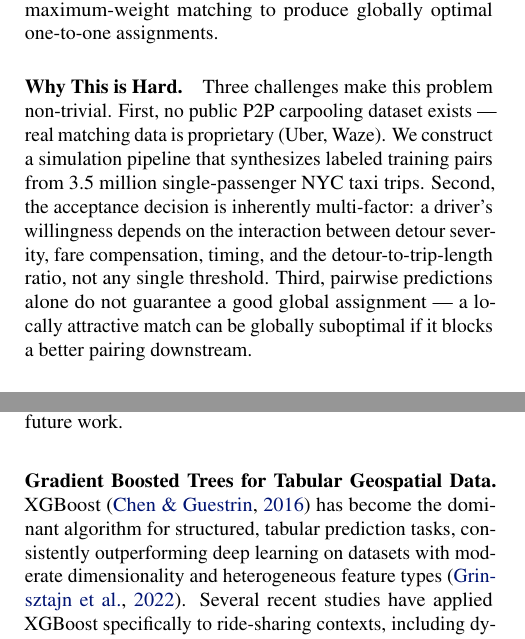
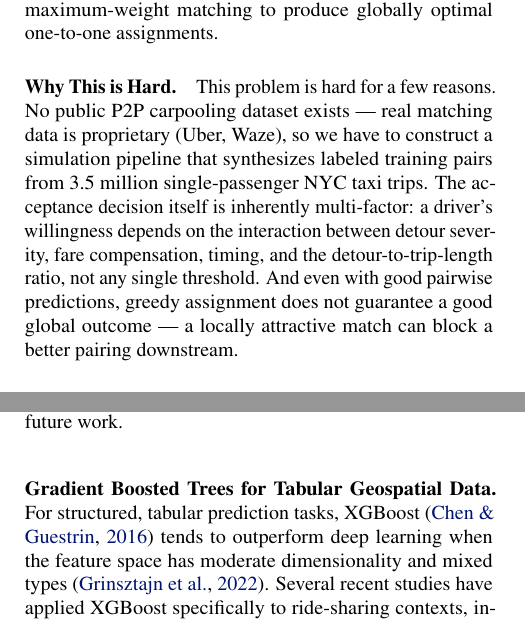
Before and after one commit to klsavaj/Qmutezz, a LaTeX paper (report/main.tex): two parts of the columns of pages 1 and 2 of 3, joined at a grey line, cut so that both start at the same text. Compiled offline with pdfLaTeX.

Commit message:
update doc

```diff
--- a/report/main.tex
+++ b/report/main.tex
@@ -97,7 +97,7 @@ For each candidate pair, we engineer a feature vector $\mathbf{x}_{ij} \in \math
 These dual predictions are fused into a composite match score $s_{ij} = \hat{y}^{\text{acc}}_{ij} - \lambda \cdot \hat{y}^{\text{det}}_{ij}$, where $\lambda$ controls the detour penalty. At inference time, the scores serve as edge weights in a bipartite graph $G = (\mathcal{D}, \mathcal{R}, E)$, and we solve for the maximum-weight matching to produce globally optimal one-to-one assignments.
 
 \paragraph{Why This is Hard.}
-Three challenges make this problem non-trivial. First, no public P2P carpooling dataset exists --- real matching data is proprietary (Uber, Waze). We construct a simulation pipeline that synthesizes labeled training pairs from 3.5 million single-passenger NYC taxi trips. Second, the acceptance decision is inherently multi-factor: a driver's willingness depends on the interaction between detour severity, fare compensation, timing, and the detour-to-trip-length ratio, not any single threshold. Third, pairwise predictions alone do not guarantee a good global assignment --- a locally attractive match can be globally suboptimal if it blocks a better pairing downstream.
+This problem is hard for a few reasons. No public P2P carpooling dataset exists --- real matching data is proprietary (Uber, Waze), so we have to construct a simulation pipeline that synthesizes labeled training pairs from 3.5 million single-passenger NYC taxi trips. The acceptance decision itself is inherently multi-factor: a driver's willingness depends on the interaction between detour severity, fare compensation, timing, and the detour-to-trip-length ratio, not any single threshold. And even with good pairwise predictions, greedy assignment does not guarantee a good global outcome --- a locally attractive match can block a better pairing downstream.
 
 \paragraph{Our Approach.}
 Our pipeline has three stages: (1) a data synthesis engine that generates geographically realistic driver--rider pairs from public taxi records using corridor-aware coordinate projection and multi-factor stochastic labeling, (2) a dual-objective XGBoost model~\citep{chen2016xgboost} that simultaneously predicts detour cost and acceptance probability, and (3) a bipartite matching layer~\citep{kuhn1955hungarian} that selects globally optimal assignments using the predicted scores as edge weights. This architecture follows the learning-augmented matching paradigm~\citep{bjorck2021learning}, which provably outperforms either pure heuristic matching or pure ML prediction alone.
@@ -124,7 +124,7 @@ Efficient candidate generation is critical at scale. Brute-force comparison of a
 \citet{hsieh2017car} proposed matching based on full GPS trajectories rather than origin--destination points, integrating Google Maps API for real road-network distances. This captures critical routing details that straight-line (geodesic) distance misses: a rider 3~km away across a river with no bridge requires a 20-minute detour, while one 3~km down the highway requires 30 seconds. Our current implementation uses geodesic distance via \texttt{geopy}~\citep{geopy}, which is a known limitation. However, for commuter corridors where routes are predominantly highway-based, the geodesic approximation is reasonable, and we discuss OSRM integration as future work.
 
 \paragraph{Gradient Boosted Trees for Tabular Geospatial Data.}
-XGBoost~\citep{chen2016xgboost} has become the dominant algorithm for structured, tabular prediction tasks, consistently outperforming deep learning on datasets with moderate dimensionality and heterogeneous feature types~\citep{grinsztajn2022tree}. Several recent studies have applied XGBoost specifically to ride-sharing contexts, including dynamic rider grouping in NYC based on route and time similarity~\citep{ma2023xgboost}. These works validate that gradient-boosted trees are well-suited to our feature space (distances, ratios, fares, timestamps) and motivate our choice of XGBoost over neural architectures.
+For structured, tabular prediction tasks, XGBoost~\citep{chen2016xgboost} tends to outperform deep learning when the feature space has moderate dimensionality and mixed types~\citep{grinsztajn2022tree}. Several recent studies have applied XGBoost specifically to ride-sharing contexts, including dynamic rider grouping in NYC based on route and time similarity~\citep{ma2023xgboost}. These works validate that gradient-boosted trees are well-suited to our feature space (distances, ratios, fares, timestamps) and motivate our choice of XGBoost over neural architectures.
 
 \paragraph{Multi-Objective Optimization Approaches.}
 An alternative paradigm treats ride-matching as a multi-objective optimization problem. \citet{wang2023multiobjective} apply NSGA-II (a Pareto-based evolutionary algorithm) to minimize both driver detour time and passenger travel time subject to time-window and vehicle capacity constraints. While evolutionary methods can explore the Pareto frontier directly, they are computationally expensive and do not produce a trained model that generalizes to unseen pairs. Our approach separates prediction (learning the detour--acceptance relationship) from optimization (bipartite matching), which allows the predictive model to generalize across regions and the matching layer to be swapped independently.
```
